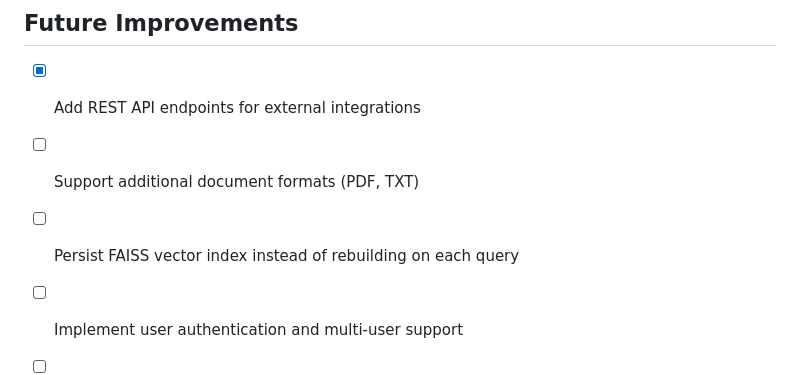
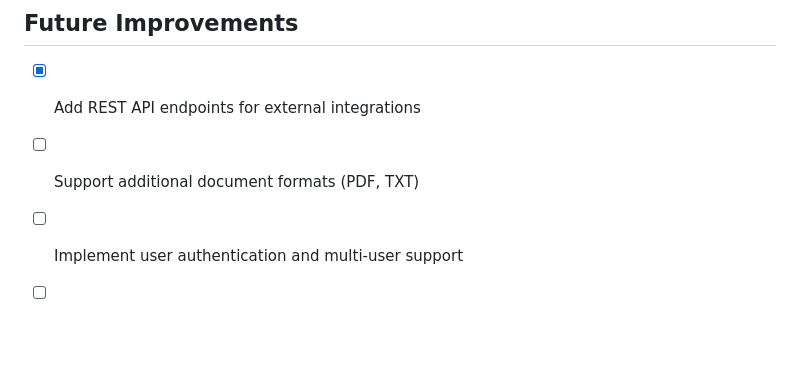
Before and after one commit to Daniyaliranmehr/Document-Question-Answering-System, a Markdown page: README.md, the part around the change. GitHub-like rendering; blank space fills up the shorter version.

```diff
--- a/README.md
+++ b/README.md
@@ -420,7 +420,6 @@ Local project directory is mounted into the container for development.
 
 - [x] Add REST API endpoints for external integrations
 - [ ] Support additional document formats (PDF, TXT)
-- [ ] Persist FAISS vector index instead of rebuilding on each query
 - [ ] Implement user authentication and multi-user support
 - [ ] Add conversation history and chat interface
 - [ ] Upgrade to more advanced commercial LLMs as computational and financial resources become available
```
